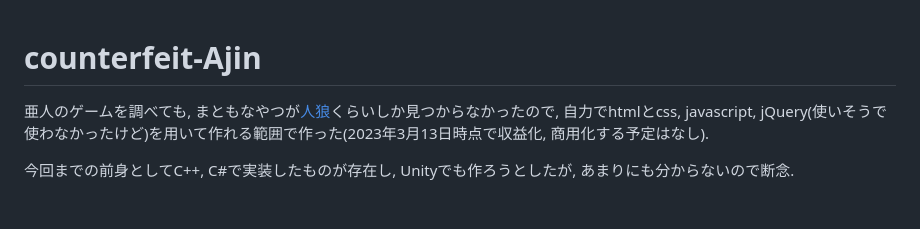
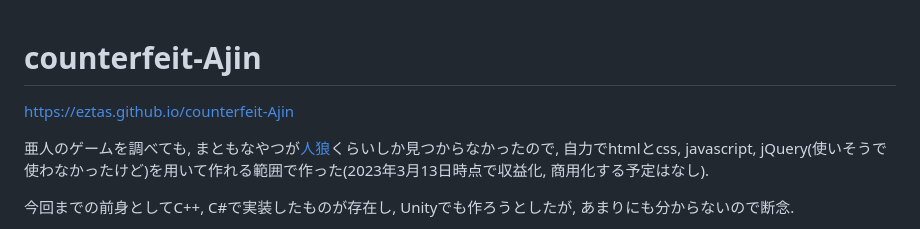
Before and after one commit to Eztas/counterfeit-Ajin, a Markdown page: README.md, the part around the change. Drawn GitHub-style; blank space fills up the shorter version.

```diff
--- a/README.md
+++ b/README.md
@@ -1,4 +1,6 @@
 # counterfeit-Ajin
+
+https://eztas.github.io/counterfeit-Ajin
 
 亜人のゲームを調べても, まともなやつが[人狼](https://gigazine.net/news/20161027-ajinrou-review/)くらいしか見つからなかったので, 自力でhtmlとcss, javascript, jQuery(使いそうで使わなかったけど)を用いて作れる範囲で作った(2023年3月13日時点で収益化, 商用化する予定はなし).
 
```
